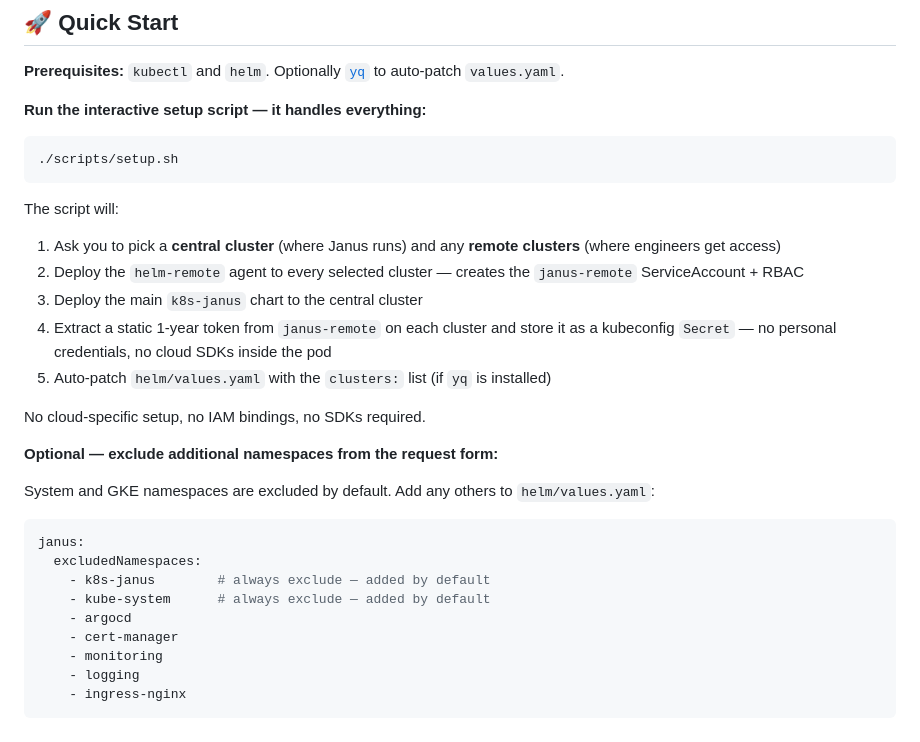
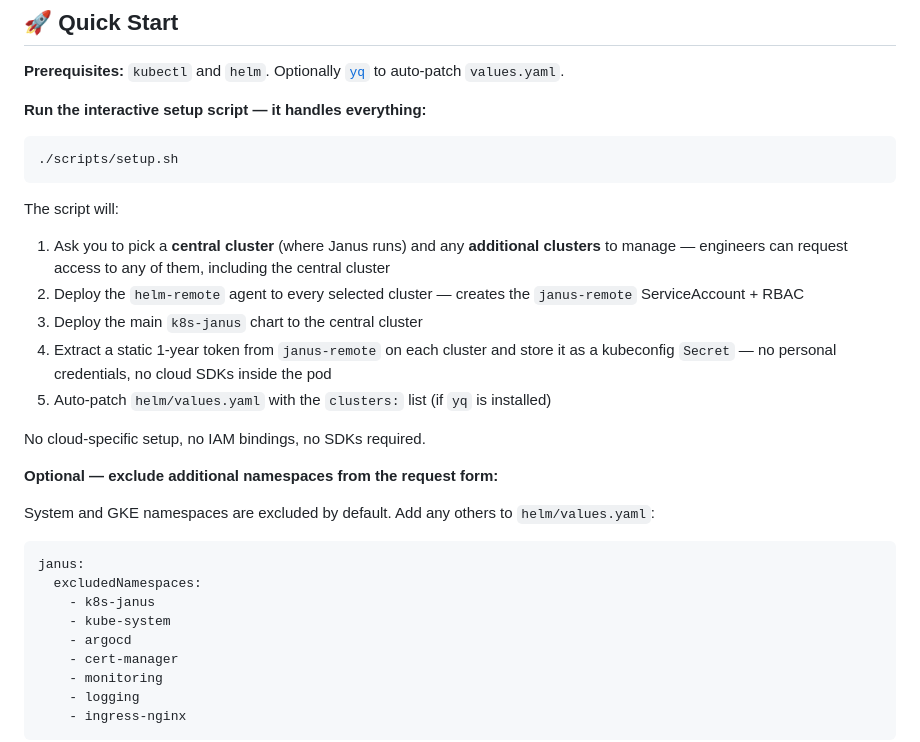
Before and after one commit to opsmode/k8s-janus, a Markdown page: README.md, the part around one of its changes. Rendered like a GitHub page.

Commit message:
docs: improve README wording and line breaks

````diff
--- a/README.md
+++ b/README.md
@@ -139,7 +141,7 @@ Each target cluster is represented by a kubeconfig stored in a Kubernetes Secret
 ```
 
 The script will:
-1. Ask you to pick a **central cluster** (where Janus runs) and any **remote clusters** (where engineers get access)
+1. Ask you to pick a **central cluster** (where Janus runs) and any **additional clusters** to manage — engineers can request access to any of them, including the central cluster
 2. Deploy the `helm-remote` agent to every selected cluster — creates the `janus-remote` ServiceAccount + RBAC
 3. Deploy the main `k8s-janus` chart to the central cluster
 4. Extract a static 1-year token from `janus-remote` on each cluster and store it as a kubeconfig `Secret` — no personal credentials, no cloud SDKs inside the pod
@@ -154,8 +156,8 @@ System and GKE namespaces are excluded by default. Add any others to `helm/value
 ```yaml
 janus:
   excludedNamespaces:
-    - k8s-janus        # always exclude — added by default
-    - kube-system      # always exclude — added by default
+    - k8s-janus
+    - kube-system
     - argocd
     - cert-manager
     - monitoring
````
Also changed, not shown: other parts of README.md (+3 -1 lines).
